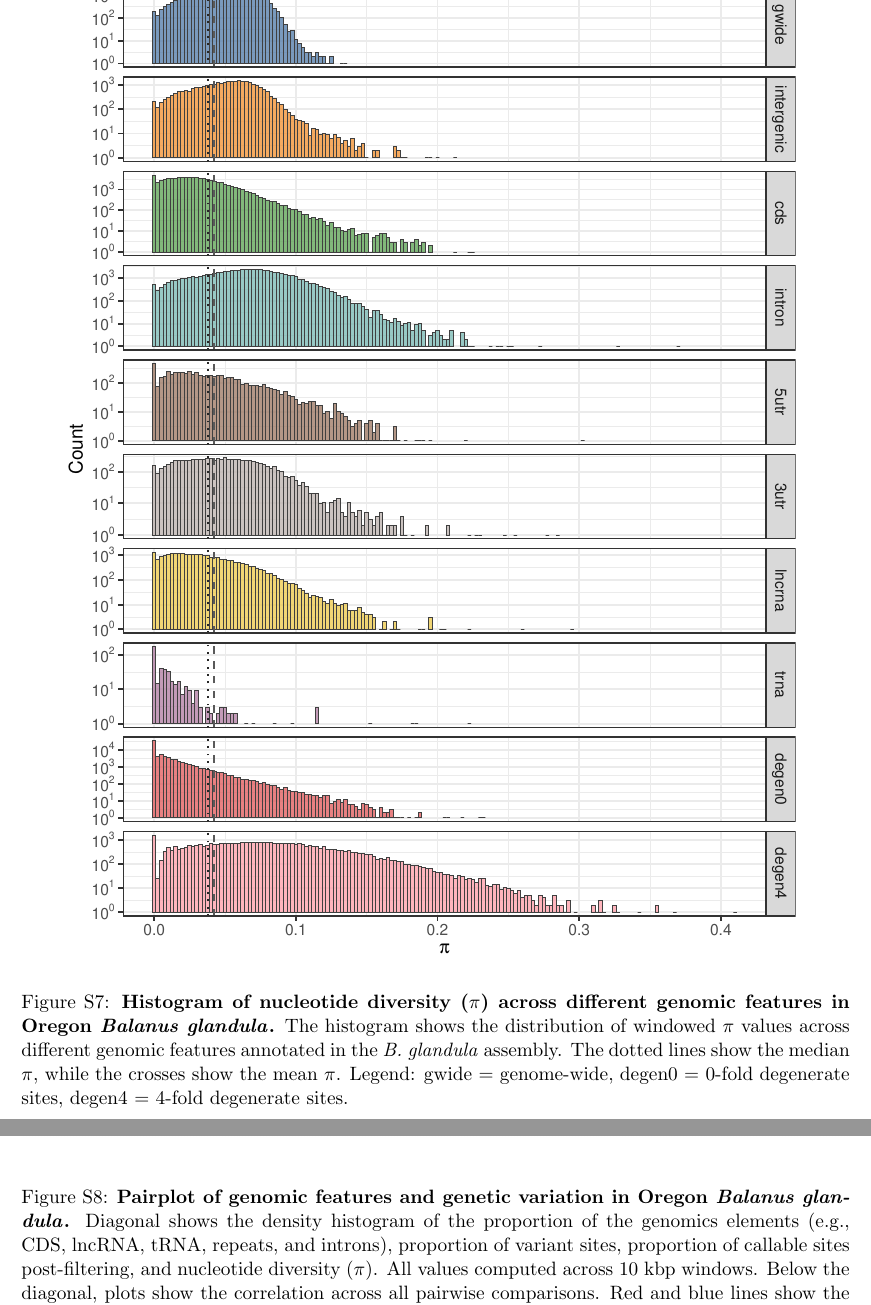
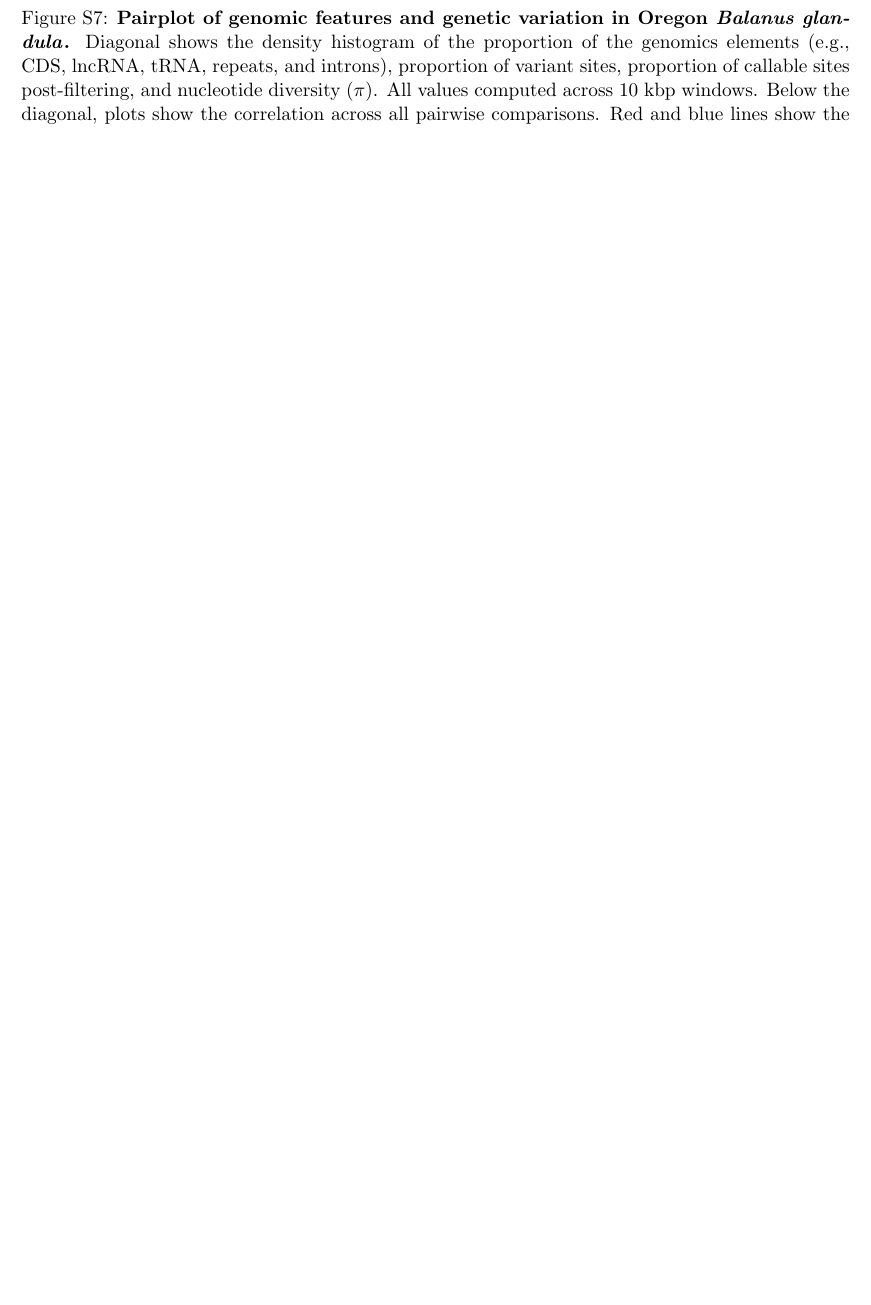
Before and after one commit to kr-colab/balanus_genome_ms, a LaTeX paper (docs/main.tex, which reads docs/sections/supplement_figures.tex): two parts of pages 57 and 58 of 60 before the commit and part of page 57 of 59 after it, the two joined at a grey line, cut at the place of the change, the shorter picture padded with empty space. Compiled offline with pdfLaTeX.

Commit message:
Removed sup pi histogram. It is effectively the same as the fig in the main text.

```diff
--- a/docs/sections/supplement_figures.tex
+++ b/docs/sections/supplement_figures.tex
@@ -93,22 +93,6 @@
     \label{fig:sup_dmel_pi}
 \end{figure}
 
-% Genetic diversity of different genomic features. Similar to the figure
-% in the main text, but histogram instead of density plot.
-% TODO: Figure likely needs some cleaning.
-\begin{figure}[ht]
-    \centering
-    \includegraphics[width=0.9\textwidth]{figures/sups_feature_pi_hist.pdf}
-    \supfigurecaption{\textbf{Histogram of nucleotide diversity ($\pi$) across
-        different genomic features in Oregon \balgla{}.}
-        The histogram shows the distribution of windowed $\pi$ values across
-        different genomic features annotated in the \bgla{} assembly.
-        The dotted lines show the median $\pi$, while the crosses show the
-        mean $\pi$. Legend: gwide = genome-wide, degen0 = 0-fold degenerate
-        sites, degen4 = 4-fold degenerate sites.}
-    \label{fig:sup_pi_hist}
-\end{figure}
-
 % Pairwise correlation among different genomic feature and diversity metrics.
 \begin{figure}[ht]
     \centering
```
Also changed, not shown: docs/sections/results.tex (+1 -1 lines).
